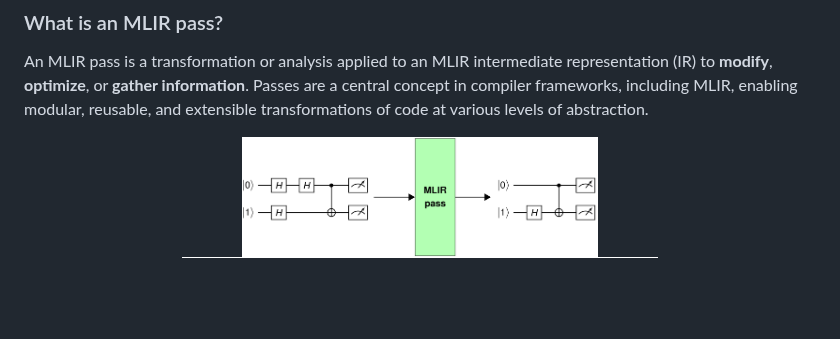
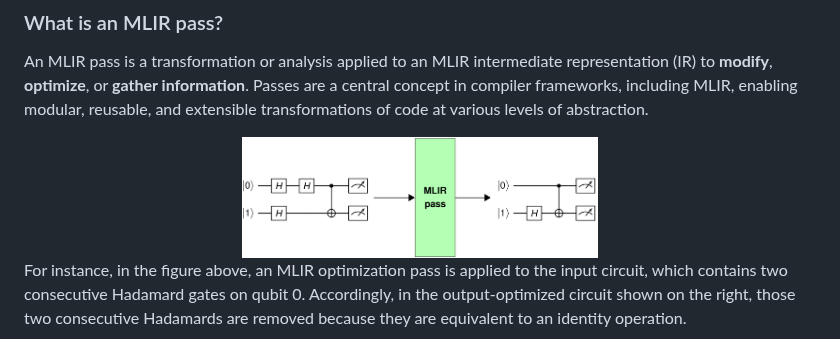
Before and after one commit to Munich-Quantum-Software-Stack/MQSS-Passes-Suite, a Markdown page: README.md, the part around the change. Drawn GitHub-style; blank space fills up the shorter version.

Commit message:
More on readme

```diff
--- a/README.md
+++ b/README.md
@@ -87,6 +87,7 @@ An MLIR pass is a transformation or analysis applied to an MLIR intermediate rep
   </picture>
 </div>
 
+For instance, in the figure above, an MLIR optimization pass is applied to the input circuit, which contains two consecutive Hadamard gates on qubit 0. Accordingly, in the output-optimized circuit shown on the right, those two consecutive Hadamards are removed because they are equivalent to an identity operation.
 
 <div align="center">
   <picture>
```
